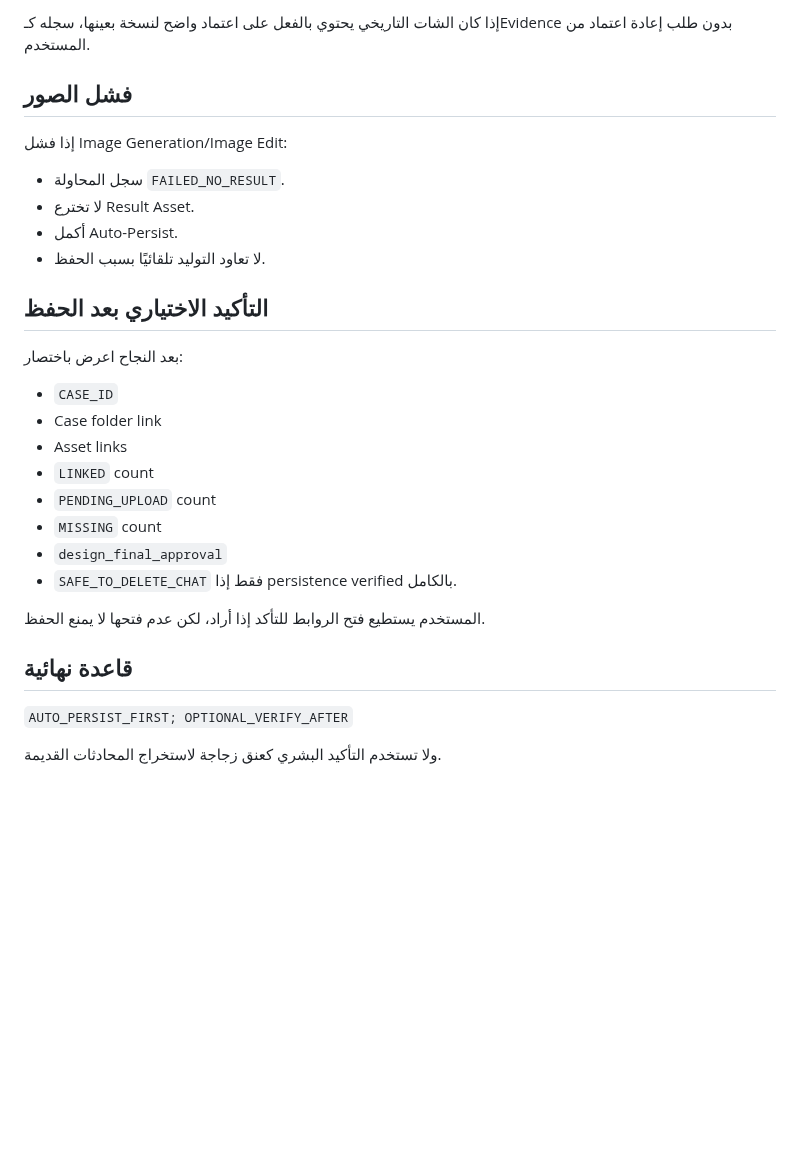
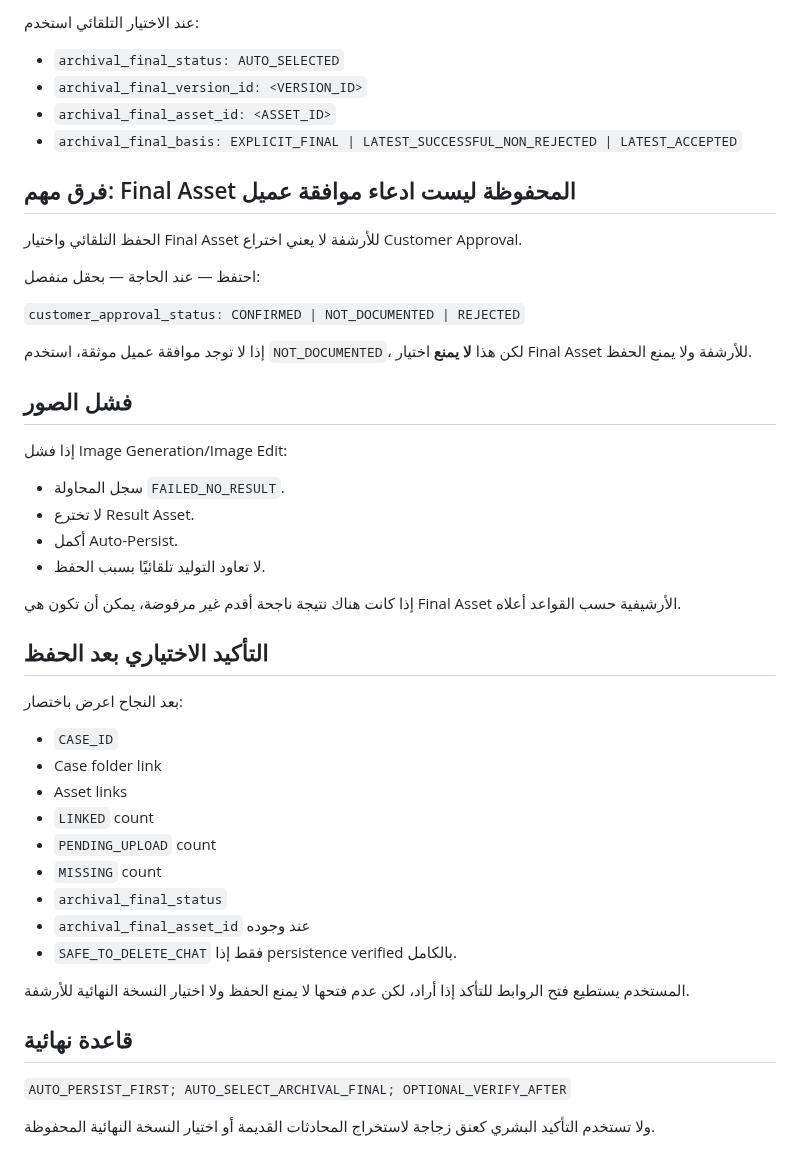
Before and after one commit to fawakhry/Matbagy-Design-Workflow, a Markdown page: صندوق_مطبعجي/SCHEMA/AUTO_PERSISTENCE_POLICY.md, the part around one of its changes. Rendered like a GitHub page; blank space fills up the shorter version.

```diff
--- a/صندوق_مطبعجي/SCHEMA/AUTO_PERSISTENCE_POLICY.md
+++ b/صندوق_مطبعجي/SCHEMA/AUTO_PERSISTENCE_POLICY.md
@@ -56,5 +65,20 @@
 
-إذا كان الشات التاريخي يحتوي بالفعل على اعتماد واضح لنسخة بعينها، سجله كـEvidence بدون طلب إعادة اعتماد من المستخدم.
+عند الاختيار التلقائي استخدم:
+
+- `archival_final_status: AUTO_SELECTED`
+- `archival_final_version_id: <VERSION_ID>`
+- `archival_final_asset_id: <ASSET_ID>`
+- `archival_final_basis: EXPLICIT_FINAL | LATEST_SUCCESSFUL_NON_REJECTED | LATEST_ACCEPTED`
+
+## فرق مهم: Final Asset المحفوظة ليست ادعاء موافقة عميل
+
+الحفظ التلقائي واختيار Final Asset للأرشفة لا يعني اختراع Customer Approval.
+
+احتفظ — عند الحاجة — بحقل منفصل:
+
+`customer_approval_status: CONFIRMED | NOT_DOCUMENTED | REJECTED`
+
+إذا لا توجد موافقة عميل موثقة، استخدم `NOT_DOCUMENTED`، لكن هذا **لا يمنع** اختيار Final Asset للأرشفة ولا يمنع الحفظ.
 
 ## فشل الصور
 
@@ -63,6 +87,8 @@
 - لا تخترع Result Asset.
 - أكمل Auto-Persist.
 - لا تعاود التوليد تلقائيًا بسبب الحفظ.
+
+إذا كانت هناك نتيجة ناجحة أقدم غير مرفوضة، يمكن أن تكون هي Final Asset الأرشيفية حسب القواعد أعلاه.
 
 ## التأكيد الاختياري بعد الحفظ
 
@@ -73,13 +99,14 @@
 - `LINKED` count
 - `PENDING_UPLOAD` count
 - `MISSING` count
-- `design_final_approval`
+- `archival_final_status`
+- `archival_final_asset_id` عند وجوده
 - `SAFE_TO_DELETE_CHAT` فقط إذا persistence verified بالكامل.
 
-المستخدم يستطيع فتح الروابط للتأكد إذا أراد، لكن عدم فتحها لا يمنع الحفظ.
+المستخدم يستطيع فتح الروابط للتأكد إذا أراد، لكن عدم فتحها لا يمنع الحفظ ولا اختيار النسخة النهائية للأرشفة.
 
 ## قاعدة نهائية
 
-`AUTO_PERSIST_FIRST; OPTIONAL_VERIFY_AFTER`
+`AUTO_PERSIST_FIRST; AUTO_SELECT_ARCHIVAL_FINAL; OPTIONAL_VERIFY_AFTER`
 
-ولا تستخدم التأكيد البشري كعنق زجاجة لاستخراج المحادثات القديمة.
+ولا تستخدم التأكيد البشري كعنق زجاجة لاستخراج المحادثات القديمة أو اختيار النسخة النهائية المحفوظة.
```
Also changed, not shown: other parts of صندوق_مطبعجي/SCHEMA/AUTO_PERSISTENCE_POLICY.md (+23 -14 lines).
